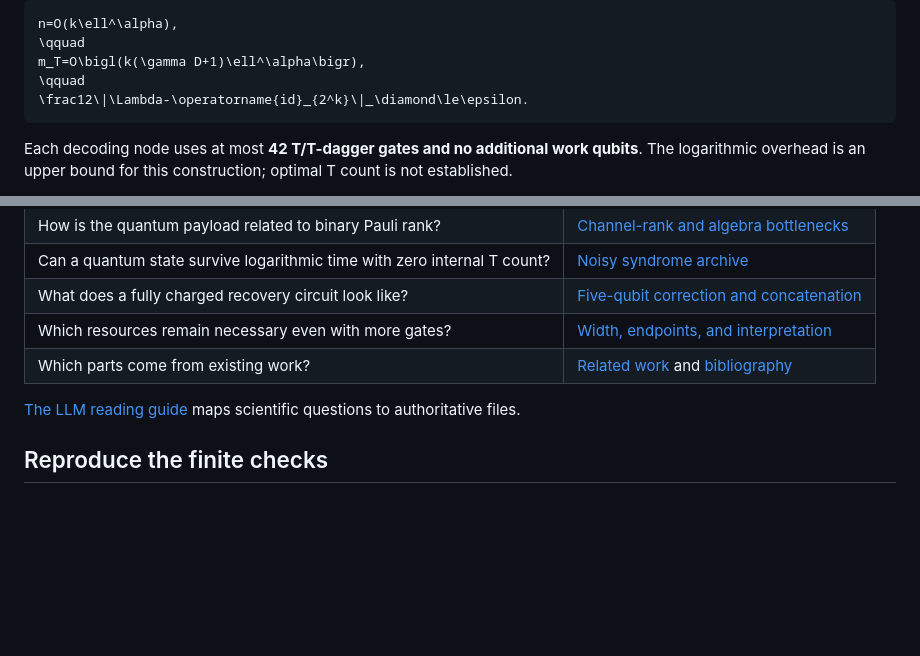
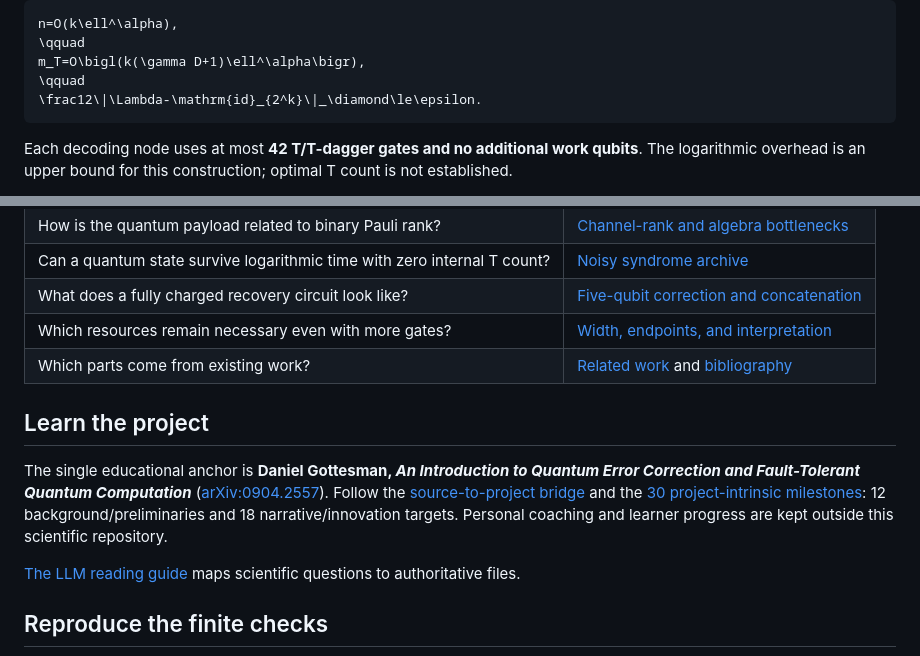
Before and after one commit to GoGoKo699/Measurement-Free-Memory-Cost, a Markdown page: README.md, 2 parts joined by grey strips. GitHub-like rendering; blank space fills up the shorter version.

````diff
--- a/README.md
+++ b/README.md
@@ -43,7 +78,7 @@ n=O(k\ell^\alpha),
 \qquad
 m_T=O\bigl(k(\gamma D+1)\ell^\alpha\bigr),
 \qquad
-\frac12\|\Lambda-\operatorname{id}_{2^k}\|_\diamond\le\epsilon.
+\frac12\|\Lambda-\mathrm{id}_{2^k}\|_\diamond\le\epsilon.
 ```
 
 Each decoding node uses at most **42 T/T-dagger gates and no additional work qubits**. The logarithmic overhead is an upper bound for this construction; optimal T count is not established.
@@ -62,6 +97,10 @@ Start with the [model, assumptions, and exact claims](science/model.md). Follow
 | What does a fully charged recovery circuit look like? | [Five-qubit correction and concatenation](science/coherent_recovery.md) |
 | Which resources remain necessary even with more gates? | [Width, endpoints, and interpretation](science/interpretation.md) |
 | Which parts come from existing work? | [Related work](references/RELATED_WORK.md) and [bibliography](references/references.bib) |
+
+## Learn the project
+
+The single educational anchor is **Daniel Gottesman, *An Introduction to Quantum Error Correction and Fault-Tolerant Quantum Computation*** ([arXiv:0904.2557](https://arxiv.org/abs/0904.2557)). Follow the [source-to-project bridge](learning/GOTTESMAN_BRIDGE.md) and the [30 project-intrinsic milestones](learning/MILESTONES.md): 12 background/preliminaries and 18 narrative/innovation targets. Personal coaching and learner progress are kept outside this scientific repository.
 
 [The LLM reading guide](llms.txt) maps scientific questions to authoritative files.
 
````
Also changed, not shown: other parts of README.md (+38 -3 lines).
